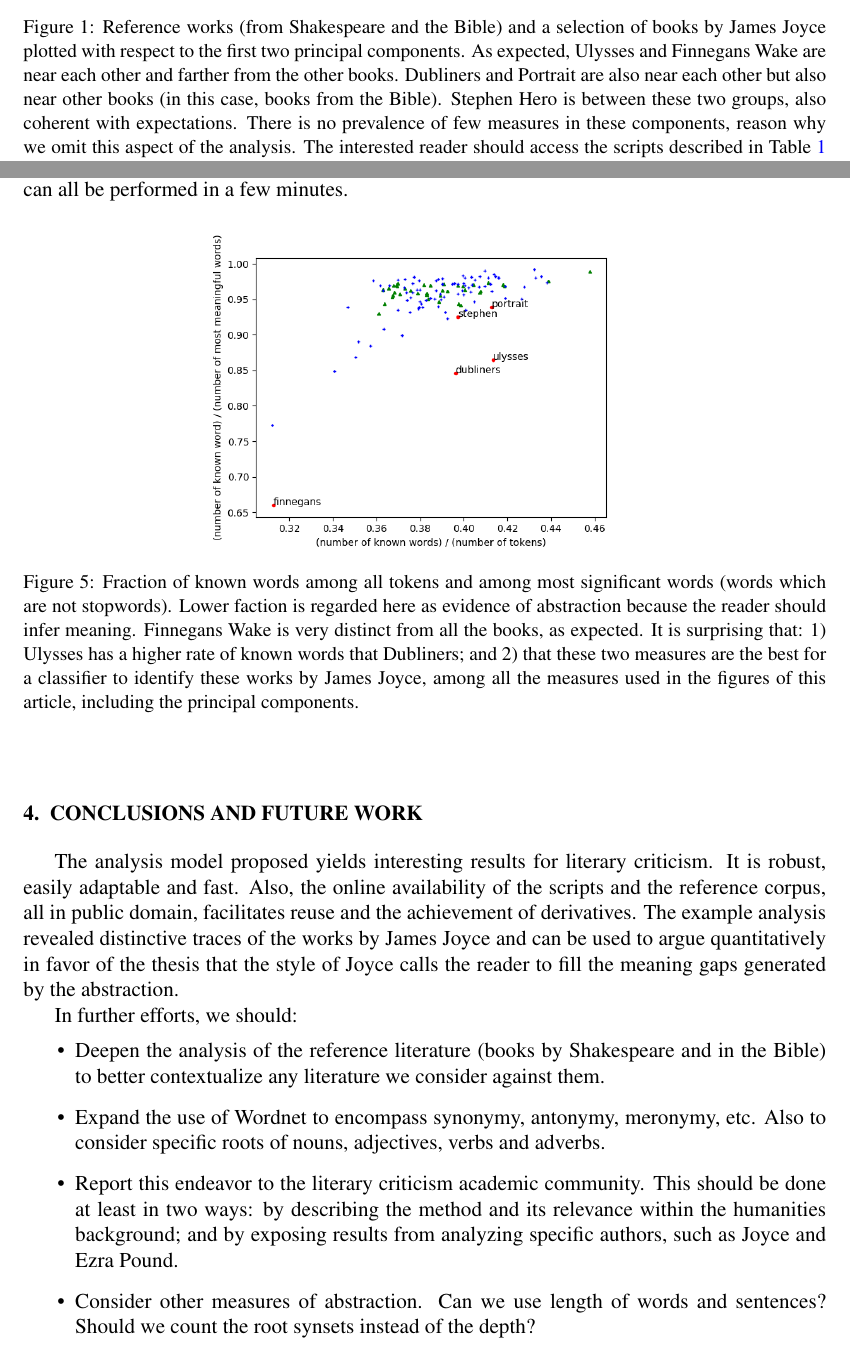
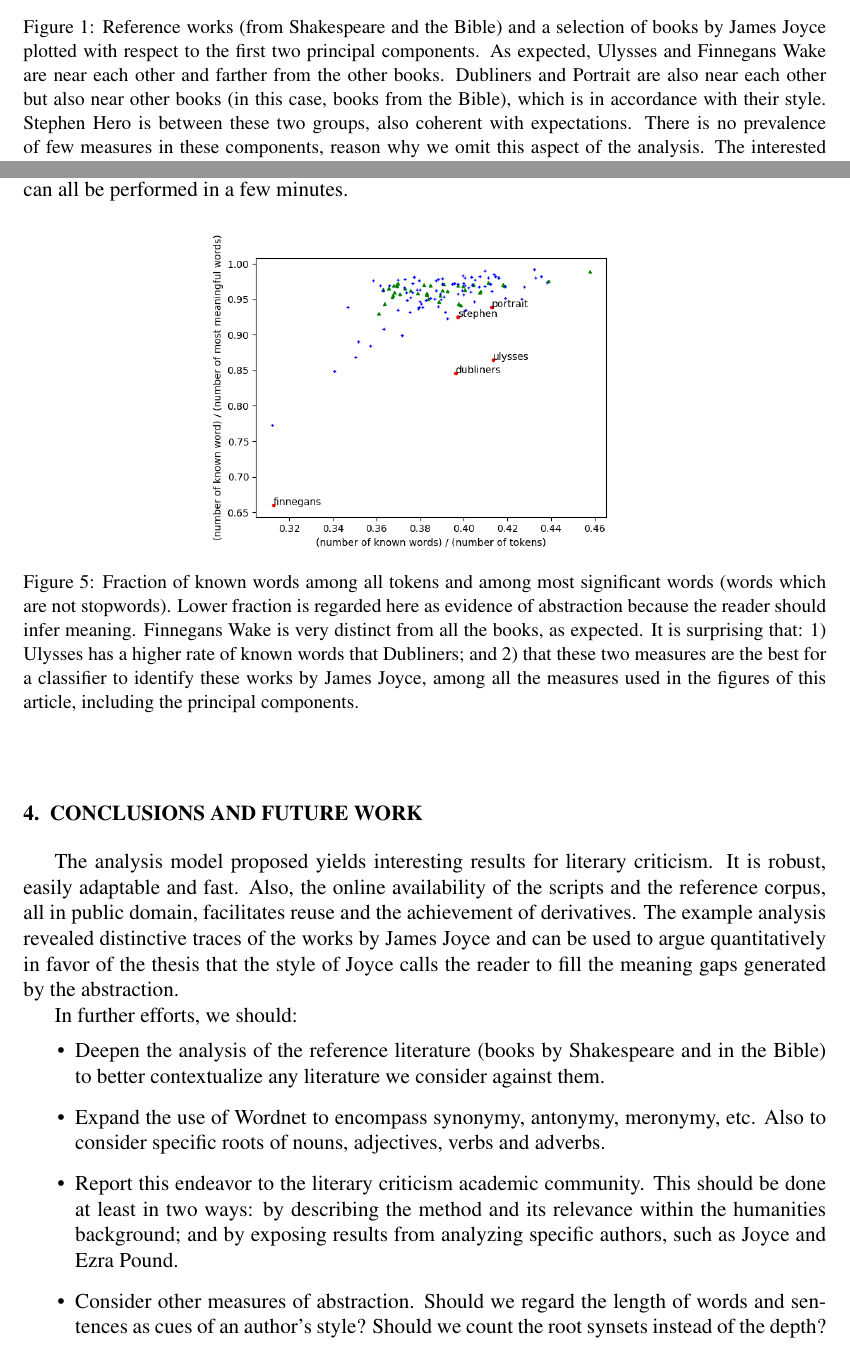
Before and after one commit to ttm/joyce, a LaTeX paper (latex/article.tex): two parts of pages 4 and 7 of 8, joined at a grey line, cut so that both start at the same text. Compiled offline with pdfLaTeX; a LaTeX package or settings file that is missing is left out.

Commit message:
incorporada revisao do luis

```diff
--- a/latex/article.tex
+++ b/latex/article.tex
@@ -41,7 +41,7 @@
 \author
     {\rm \begin{tabular}{l}
     \textbf{Renato Fabbri}$^{1}$ - {\textnormal renato.fabbri@gmail.com}\\%
-    \textbf{Luis Henrique Garcia Ferreira}$^{2}$ - {\textnormal henrique@hotmail.com}\\
+    \textbf{Luis Henrique Garcia}$^{2}$ - {\textnormal henriquegarcia.pesquisa@gmail.com}\\
     {\fontsize{11}{0}\selectfont $^{1}$University of São Paulo, Institute of Mathematical and Computer Sciences - São Carlos, SP, Brazil}\vspace*{-0.05cm} \\
     {\fontsize{11}{0}\selectfont $^{2}$University of Campinas, Institute of Language Studies - Campinas, SP, Brazil}\vspace*{-0.05cm}\\
   \end{tabular}}
@@ -223,7 +223,7 @@ and we will probably do so in further considerations of this endeavor.
 \begin{center}
 \includegraphics[height=6.7cm,width=9cm]{figs/pca}%
     \caption{Reference works (from Shakespeare and the Bible) and a selection of books by James Joyce plotted with respect to the first two principal components.
-    As expected, Ulysses and Finnegans Wake are near each other and farther from the other books. Dubliners and Portrait are also near each other but also near other books (in this case, books from the Bible).
+    As expected, Ulysses and Finnegans Wake are near each other and farther from the other books. Dubliners and Portrait are also near each other but also near other books (in this case, books from the Bible), which is in accordance with their style.
     Stephen Hero is between these two groups, also coherent with expectations.
     There is no prevalence of few measures in these components, reason why we omit this aspect of the analysis.
     The interested reader should access the scripts described in Table~\ref{tab:files} to deepen the analysis exposed here only by way of illustration of the proposed method.}
@@ -329,7 +329,7 @@ a few minutes.
 \begin{center}
 \includegraphics[height=6.7cm,width=9cm]{figs/abst2}%
     \caption{Fraction of known words among all tokens and among most significant words (words which are not stopwords).
-    Lower faction is regarded here as evidence of abstraction because the reader should infer meaning.
+    Lower fraction is regarded here as evidence of abstraction because the reader should infer meaning.
     Finnegans Wake is very distinct from all the books, as expected.
     It is surprising that: 1) Ulysses has a higher rate of known words that Dubliners;
     and 2) that these two measures are the best for a classifier to identify these works by James Joyce, among all the measures used in the figures of this article, including the principal components.}
@@ -359,7 +359,7 @@ In further efforts, we should:
         within the humanities background;
         and by exposing results from analyzing specific authors, such as Joyce and Ezra Pound.
     \item Consider other measures of abstraction.
-        Can we use length of words and sentences?
+	    Should we regard the length of words and sentences as cues of an author's style?
         Should we count the root synsets instead of the depth?
     \item Vary the methods and state reasonable generic bounds e.g. for splitting a work to
         obtain more data points.
```
Also changed, not shown: latex/article.pdf, latex/article.tex (4 more changed lines), 1 other file.
